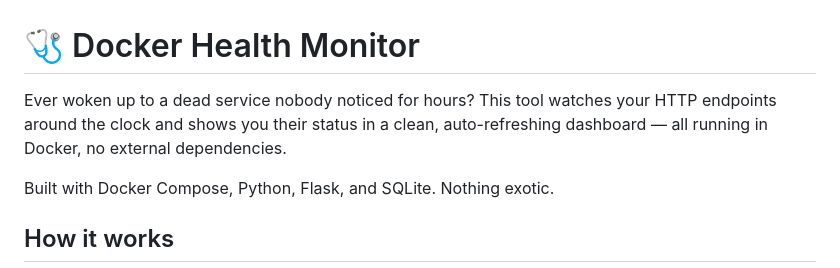
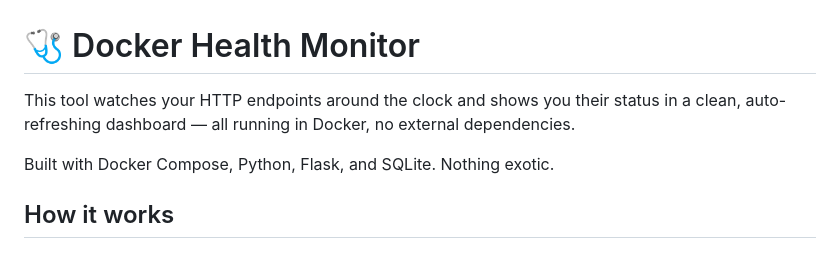
Before and after one commit to leriuz/docker-health-monitor, a Markdown page: README.md, the part around the change. Rendered like a GitHub page.

```diff
--- a/README.md
+++ b/README.md
@@ -1,6 +1,6 @@
 # 🩺 Docker Health Monitor
 
-Ever woken up to a dead service nobody noticed for hours? This tool watches your HTTP endpoints around the clock and shows you their status in a clean, auto-refreshing dashboard — all running in Docker, no external dependencies.
+This tool watches your HTTP endpoints around the clock and shows you their status in a clean, auto-refreshing dashboard — all running in Docker, no external dependencies.
 
 Built with Docker Compose, Python, Flask, and SQLite. Nothing exotic.
 
```
